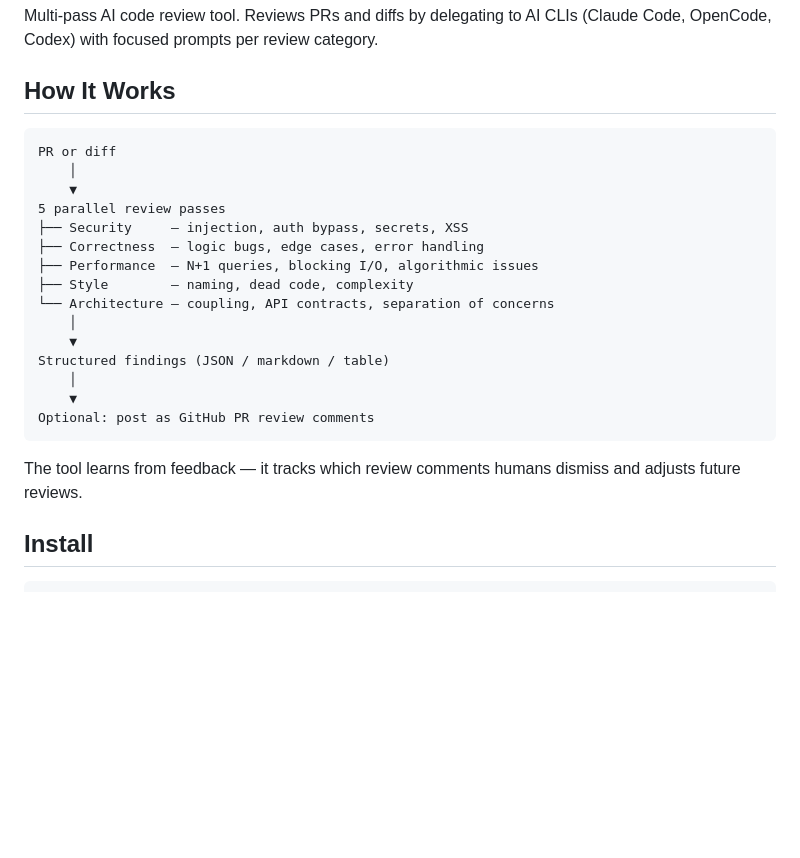
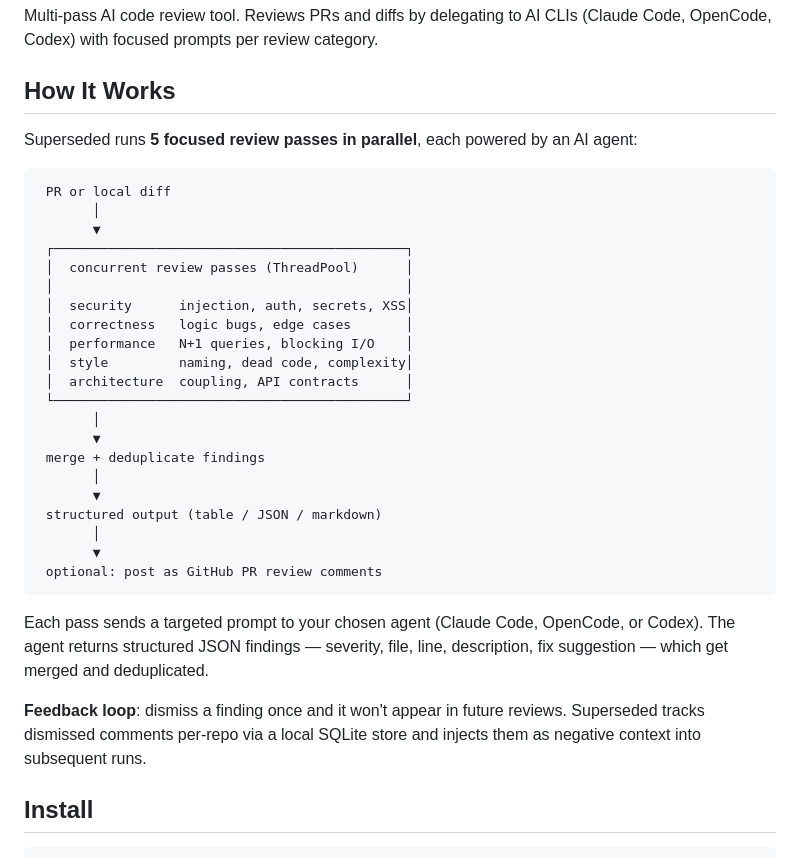
Before and after one commit to fabioesposito/superseded, a Markdown page: README.md, the part around the change. Rendered like a GitHub page; blank space fills up the shorter version.

Commit message:
docs: polish README how-it-works section

````diff
--- a/README.md
+++ b/README.md
@@ -4,25 +4,35 @@ Multi-pass AI code review tool. Reviews PRs and diffs by delegating to AI CLIs (
 
 ## How It Works
 
+Superseded runs **5 focused review passes in parallel**, each powered by an AI agent:
+
 ```
-PR or diff
-    │
-    ▼
-5 parallel review passes
-├── Security     — injection, auth bypass, secrets, XSS
-├── Correctness  — logic bugs, edge cases, error handling
-├── Performance  — N+1 queries, blocking I/O, algorithmic issues
-├── Style        — naming, dead code, complexity
-└── Architecture — coupling, API contracts, separation of concerns
-    │
-    ▼
-Structured findings (JSON / markdown / table)
-    │
-    ▼
-Optional: post as GitHub PR review comments
+ PR or local diff
+       │
+       ▼
+ ┌─────────────────────────────────────────────┐
+ │  concurrent review passes (ThreadPool)      │
+ │                                             │
+ │  security      injection, auth, secrets, XSS│
+ │  correctness   logic bugs, edge cases       │
+ │  performance   N+1 queries, blocking I/O    │
+ │  style         naming, dead code, complexity│
+ │  architecture  coupling, API contracts      │
+ └─────────────────────────────────────────────┘
+       │
+       ▼
+ merge + deduplicate findings
+       │
+       ▼
+ structured output (table / JSON / markdown)
+       │
+       ▼
+ optional: post as GitHub PR review comments
 ```
 
-The tool learns from feedback — it tracks which review comments humans dismiss and adjusts future reviews.
+Each pass sends a targeted prompt to your chosen agent (Claude Code, OpenCode, or Codex). The agent returns structured JSON findings — severity, file, line, description, fix suggestion — which get merged and deduplicated.
+
+**Feedback loop**: dismiss a finding once and it won't appear in future reviews. Superseded tracks dismissed comments per-repo via a local SQLite store and injects them as negative context into subsequent runs.
 
 ## Install
 
````
